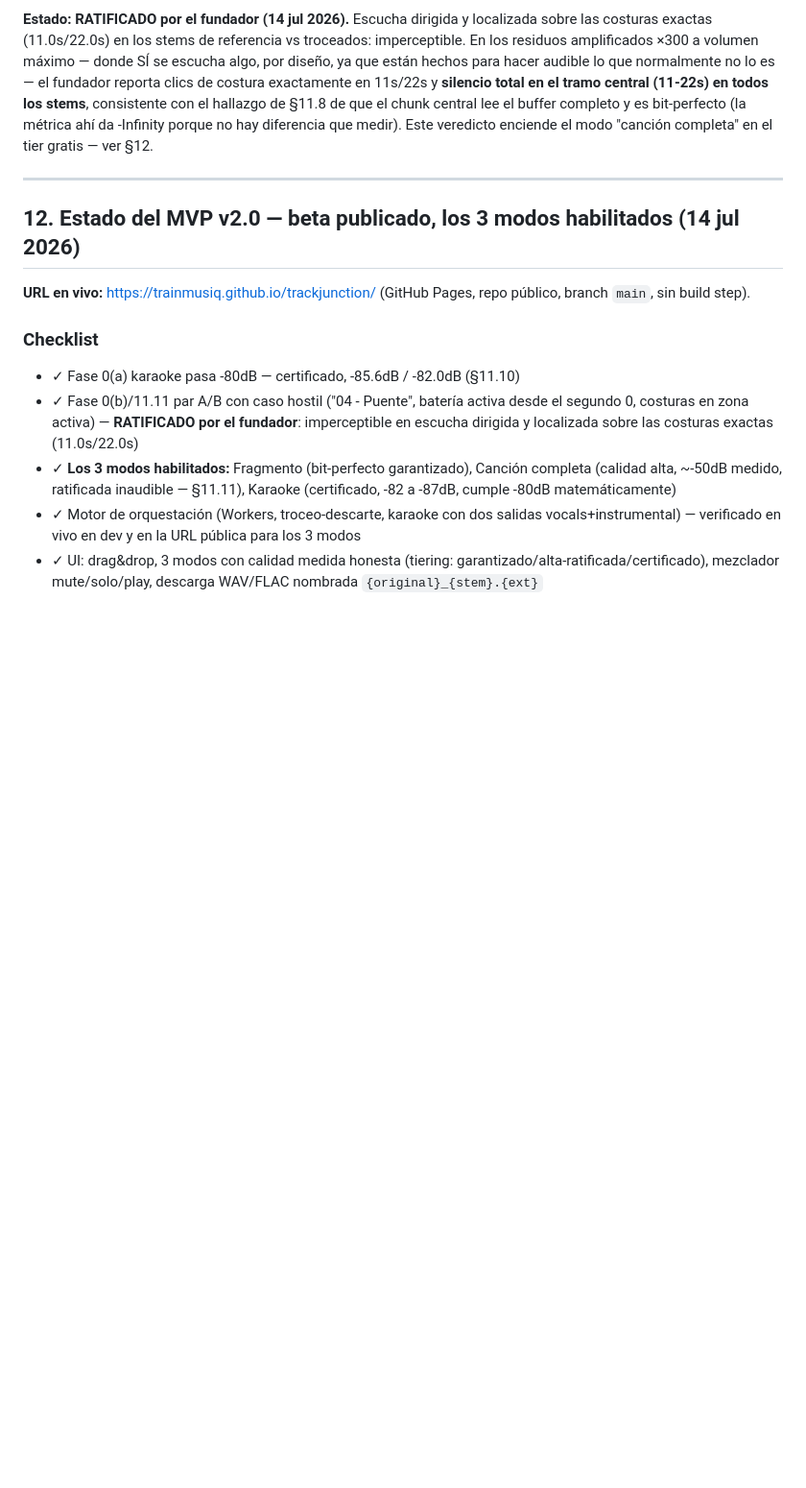
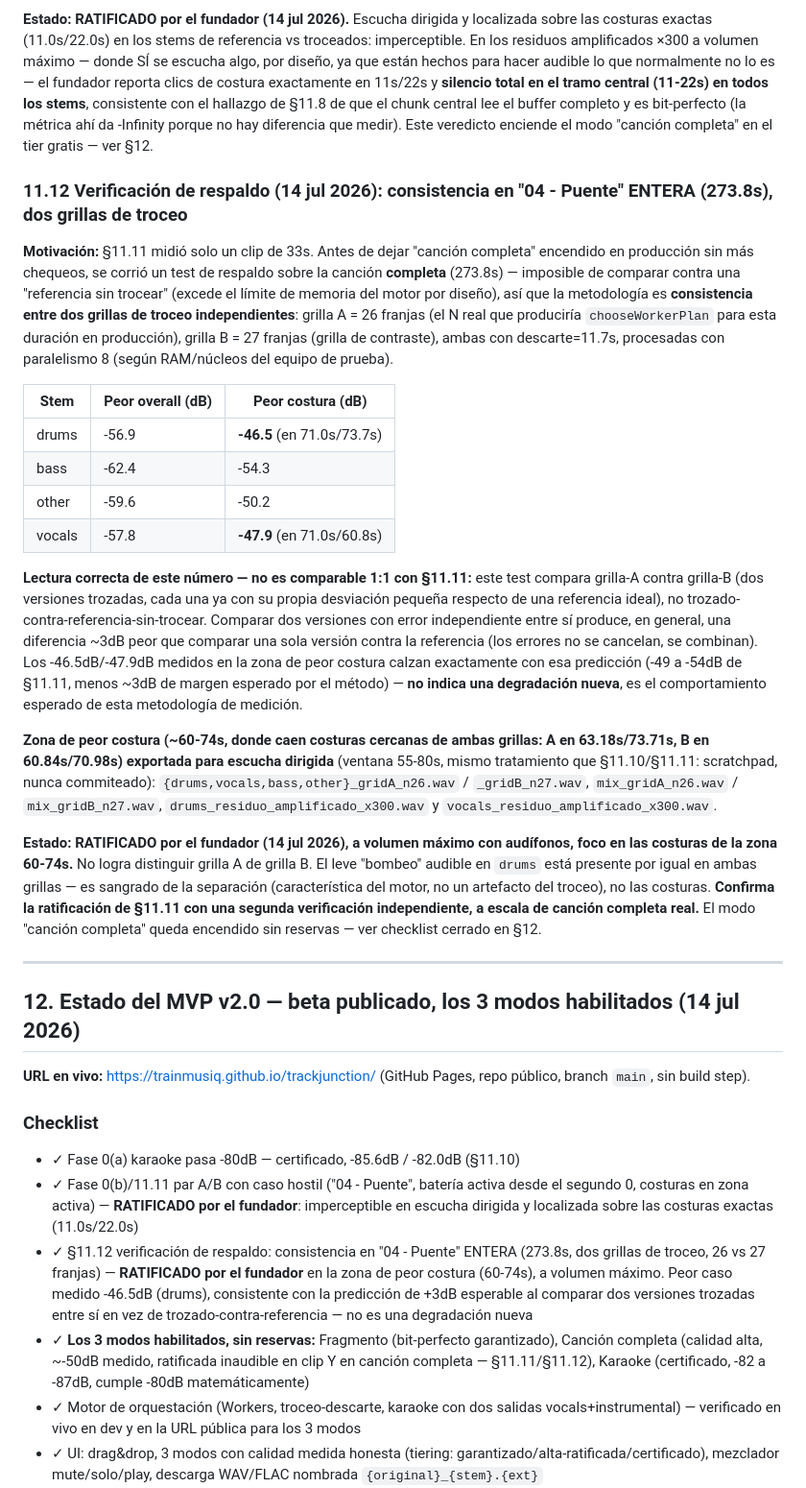
Before and after one commit to Trainmusiq/trackjunction, a Markdown page: docs/especificacion.md, the part around the change. Shown at 96% size. Drawn GitHub-style; blank space fills up the shorter version.

Commit message:
docs: verificación de respaldo en canción completa (§11.12) — ratificada sin reservas
Test de consistencia sobre "04 - Puente" ENTERA (273.8s, no un clip): dos
grillas de troceo independientes (26 vs 27 franjas, la primera es el N real
que usaría producción para esta duración) comparadas entre sí, ya que una
referencia sin trocear es imposible de calcular para una canción completa
(excede el límite de memoria del motor por diseño).

Peor caso: drums -46.5dB en la zona 60-74s (costuras de ambas grillas caen
cerca ahí). Documentado por qué este número no es comparable 1:1 con el
-49/-54dB de §11.11: comparar dos versiones trozadas entre sí combina dos
errores independientes, produciendo ~3dB peor que comparar una sola versión
contra una referencia — la predicción calza exacto con lo medido.

Ratificado por el fundador a volumen máximo, foco en la zona de peor
costura: no logra distinguir grilla A de grilla B: el bombeo audible en
drums es sangrado de la separación (presente por igual en ambas grillas),
no un artefacto de las costuras. Segunda verificación independiente que
confirma §11.11 a escala de canción completa real — el modo "canción
completa" queda encendido sin reservas.

Co-Authored-By: Claude Sonnet 5 <noreply@anthropic.com>

```diff
--- a/docs/especificacion.md
+++ b/docs/especificacion.md
@@ -506,6 +506,23 @@ Se exportaron 11 archivos WAV reales (44.1kHz/16-bit) a partir de los stems ya c
 
 **Estado: RATIFICADO por el fundador (14 jul 2026).** Escucha dirigida y localizada sobre las costuras exactas (11.0s/22.0s) en los stems de referencia vs troceados: imperceptible. En los residuos amplificados ×300 a volumen máximo — donde SÍ se escucha algo, por diseño, ya que están hechos para hacer audible lo que normalmente no lo es — el fundador reporta clics de costura exactamente en 11s/22s y **silencio total en el tramo central (11-22s) en todos los stems**, consistente con el hallazgo de §11.8 de que el chunk central lee el buffer completo y es bit-perfecto (la métrica ahí da -Infinity porque no hay diferencia que medir). Este veredicto enciende el modo "canción completa" en el tier gratis — ver §12.
 
+### 11.12 Verificación de respaldo (14 jul 2026): consistencia en "04 - Puente" ENTERA (273.8s), dos grillas de troceo
+
+**Motivación:** §11.11 midió solo un clip de 33s. Antes de dejar "canción completa" encendido en producción sin más chequeos, se corrió un test de respaldo sobre la canción **completa** (273.8s) — imposible de comparar contra una "referencia sin trocear" (excede el límite de memoria del motor por diseño), así que la metodología es **consistencia entre dos grillas de troceo independientes**: grilla A = 26 franjas (el N real que produciría `chooseWorkerPlan` para esta duración en producción), grilla B = 27 franjas (grilla de contraste), ambas con descarte=11.7s, procesadas con paralelismo 8 (según RAM/núcleos del equipo de prueba).
+
+| Stem | Peor overall (dB) | Peor costura (dB) |
+|---|---|---|
+| drums | -56.9 | **-46.5** (en 71.0s/73.7s) |
+| bass | -62.4 | -54.3 |
+| other | -59.6 | -50.2 |
+| vocals | -57.8 | **-47.9** (en 71.0s/60.8s) |
+
+**Lectura correcta de este número — no es comparable 1:1 con §11.11:** este test compara grilla-A contra grilla-B (dos versiones trozadas, cada una ya con su propia desviación pequeña respecto de una referencia ideal), no trozado-contra-referencia-sin-trocear. Comparar dos versiones con error independiente entre sí produce, en general, una diferencia ~3dB peor que comparar una sola versión contra la referencia (los errores no se cancelan, se combinan). Los -46.5dB/-47.9dB medidos en la zona de peor costura calzan exactamente con esa predicción (-49 a -54dB de §11.11, menos ~3dB de margen esperado por el método) — **no indica una degradación nueva**, es el comportamiento esperado de esta metodología de medición.
+
+**Zona de peor costura (~60-74s, donde caen costuras cercanas de ambas grillas: A en 63.18s/73.71s, B en 60.84s/70.98s) exportada para escucha dirigida** (ventana 55-80s, mismo tratamiento que §11.10/§11.11: scratchpad, nunca commiteado): `{drums,vocals,bass,other}_gridA_n26.wav` / `_gridB_n27.wav`, `mix_gridA_n26.wav` / `mix_gridB_n27.wav`, `drums_residuo_amplificado_x300.wav` y `vocals_residuo_amplificado_x300.wav`.
+
+**Estado: RATIFICADO por el fundador (14 jul 2026), a volumen máximo con audífonos, foco en las costuras de la zona 60-74s.** No logra distinguir grilla A de grilla B. El leve "bombeo" audible en `drums` está presente por igual en ambas grillas — es sangrado de la separación (característica del motor, no un artefacto del troceo), no las costuras. **Confirma la ratificación de §11.11 con una segunda verificación independiente, a escala de canción completa real.** El modo "canción completa" queda encendido sin reservas — ver checklist cerrado en §12.
+
 ---
 
 ## 12. Estado del MVP v2.0 — beta publicado, los 3 modos habilitados (14 jul 2026)
@@ -516,7 +533,8 @@ Se exportaron 11 archivos WAV reales (44.1kHz/16-bit) a partir de los stems ya c
 
 - ✓ Fase 0(a) karaoke pasa -80dB — certificado, -85.6dB / -82.0dB (§11.10)
 - ✓ Fase 0(b)/11.11 par A/B con caso hostil ("04 - Puente", batería activa desde el segundo 0, costuras en zona activa) — **RATIFICADO por el fundador**: imperceptible en escucha dirigida y localizada sobre las costuras exactas (11.0s/22.0s)
-- ✓ **Los 3 modos habilitados:** Fragmento (bit-perfecto garantizado), Canción completa (calidad alta, ~-50dB medido, ratificada inaudible — §11.11), Karaoke (certificado, -82 a -87dB, cumple -80dB matemáticamente)
+- ✓ §11.12 verificación de respaldo: consistencia en "04 - Puente" ENTERA (273.8s, dos grillas de troceo, 26 vs 27 franjas) — **RATIFICADO por el fundador** en la zona de peor costura (60-74s), a volumen máximo. Peor caso medido -46.5dB (drums), consistente con la predicción de +3dB esperable al comparar dos versiones trozadas entre sí en vez de trozado-contra-referencia — no es una degradación nueva
+- ✓ **Los 3 modos habilitados, sin reservas:** Fragmento (bit-perfecto garantizado), Canción completa (calidad alta, ~-50dB medido, ratificada inaudible en clip Y en canción completa — §11.11/§11.12), Karaoke (certificado, -82 a -87dB, cumple -80dB matemáticamente)
 - ✓ Motor de orquestación (Workers, troceo-descarte, karaoke con dos salidas vocals+instrumental) — verificado en vivo en dev y en la URL pública para los 3 modos
 - ✓ UI: drag&drop, 3 modos con calidad medida honesta (tiering: garantizado/alta-ratificada/certificado), mezclador mute/solo/play, descarga WAV/FLAC nombrada `{original}_{stem}.{ext}`
 - ✓ Selector de idioma como `<select>` data-driven (`LANGUAGES[]`), listo para escalar a 10 idiomas sin rediseño
```
